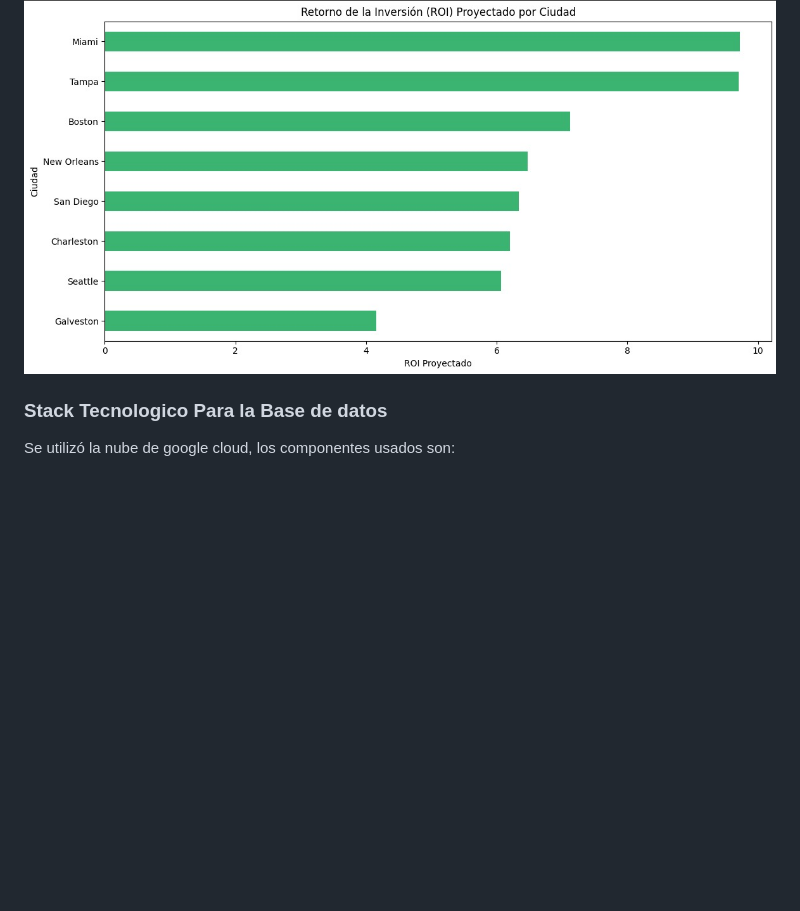
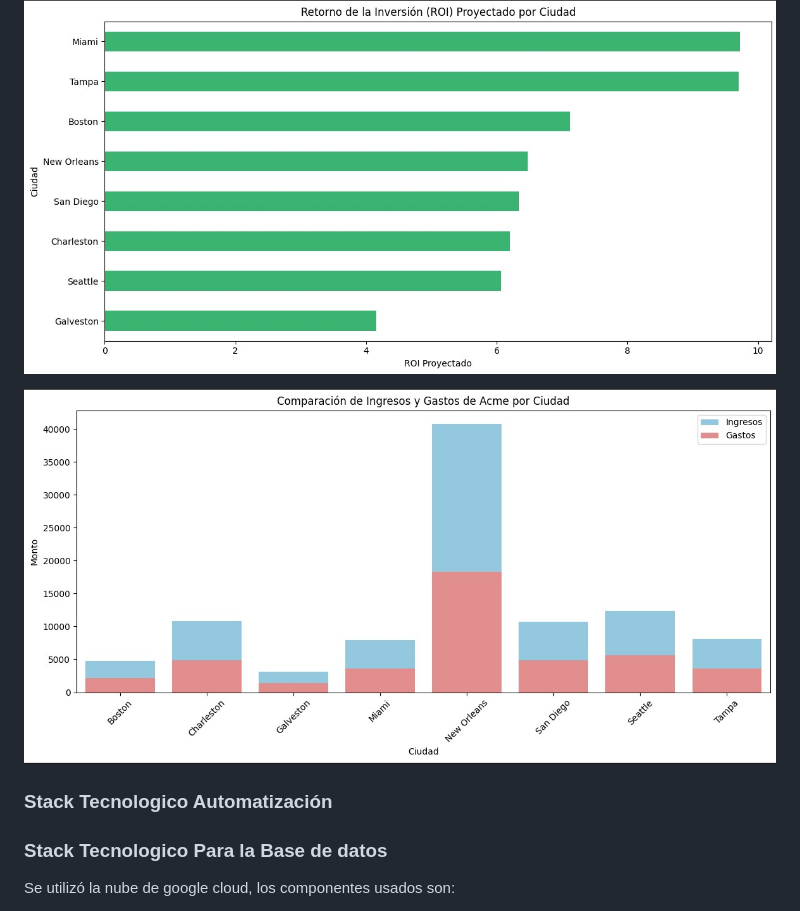
Before and after one commit to Mcarolina25/Proyecto-Final-Grupal, a Markdown page: Readme.md, the part around the change. GitHub-like rendering; pictures changed too: Imagenes/IngresosGastos.jpg (added); blank space fills up the shorter version.

Commit message:
Updating Ariel Graphs

```diff
--- a/Readme.md
+++ b/Readme.md
@@ -25,6 +25,13 @@
 basado en una inversión de 500mil dólares, Rango Alto: $50,000 (depósito + primer mes) + $100,000 (restauración) + $270,000 (cocina) + $20,000 (marketing) + $15,000 (licencias) + $50,000 (materia prima) = $505,000 USD
 
 ![alt text](Imagenes/ROI.jpg)
+
+![alt text](Imagenes/IngresosGastos.jpg)
+
+
+### Stack Tecnologico Automatización
+
+
 
 ### Stack Tecnologico Para la Base de datos
 
```
